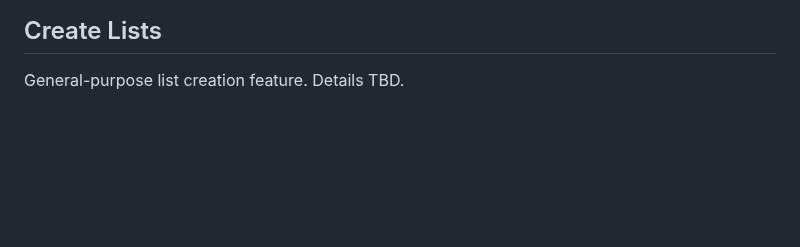
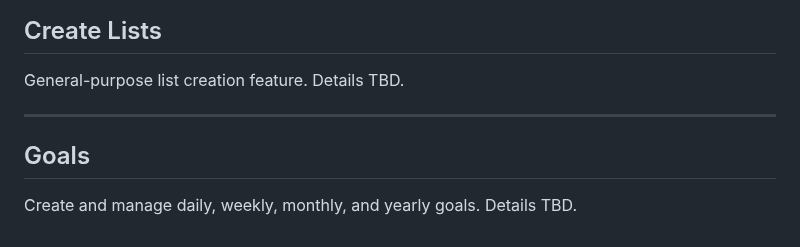
Before and after one commit to DolphinSteveKasputis/BishopHome, a Markdown page: FutureEnhancements.md, the part around the change. Drawn GitHub-style; blank space fills up the shorter version.

Commit message:
Add 'Goals' to FutureEnhancements

```diff
--- a/FutureEnhancements.md
+++ b/FutureEnhancements.md
@@ -117,3 +117,9 @@ Related to: Life Projects, SecondBrain.
 ## Create Lists
 
 General-purpose list creation feature. Details TBD.
+
+---
+
+## Goals
+
+Create and manage daily, weekly, monthly, and yearly goals. Details TBD.
```
